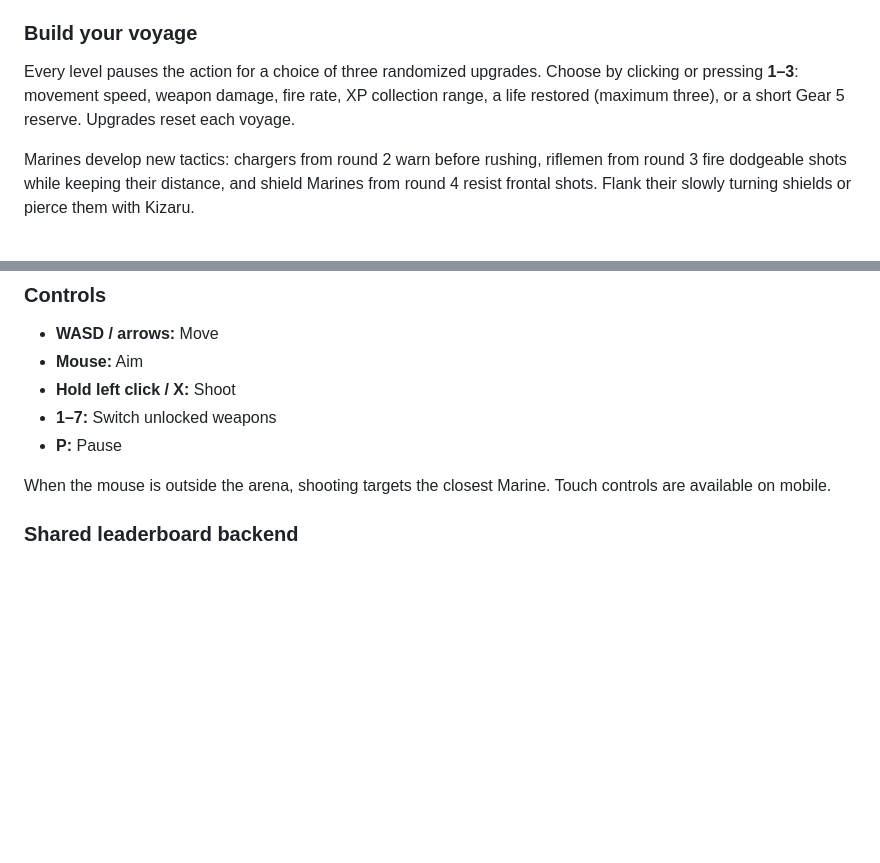
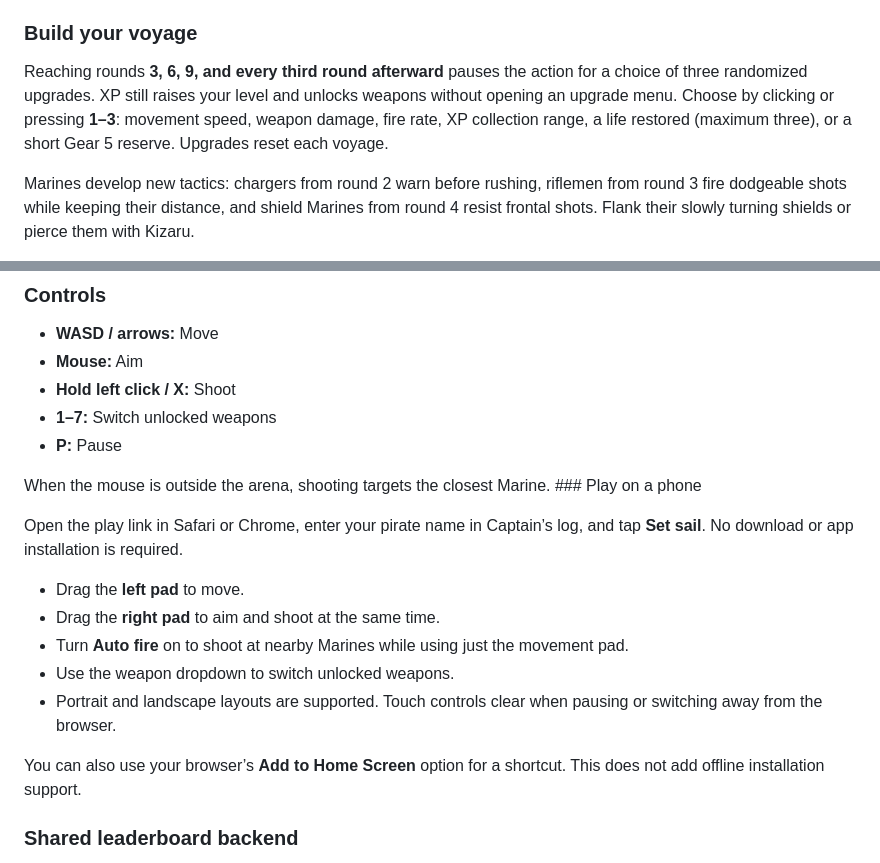
Before and after one commit to hwangsukjoo101/Kuromi-nightfall, a Markdown page: README.md, 2 parts joined by grey strips. GitHub-like rendering; blank space fills up the shorter version.

Commit message:
Document three-round upgrades and phone movement, aiming, auto fire, and weapon controls

```diff
--- a/README.md
+++ b/README.md
@@ -18,7 +18,7 @@ Artwork is hosted in [assets/realistic](assets/realistic). [Generation prompts](
 
 ### Build your voyage
 
-Every level pauses the action for a choice of three randomized upgrades. Choose by clicking or pressing **1–3**: movement speed, weapon damage, fire rate, XP collection range, a life restored (maximum three), or a short Gear 5 reserve. Upgrades reset each voyage.
+Reaching rounds **3, 6, 9, and every third round afterward** pauses the action for a choice of three randomized upgrades. XP still raises your level and unlocks weapons without opening an upgrade menu. Choose by clicking or pressing **1–3**: movement speed, weapon damage, fire rate, XP collection range, a life restored (maximum three), or a short Gear 5 reserve. Upgrades reset each voyage.
 
 Marines develop new tactics: chargers from round 2 warn before rushing, riflemen from round 3 fire dodgeable shots while keeping their distance, and shield Marines from round 4 resist frontal shots. Flank their slowly turning shields or pierce them with Kizaru.
 
@@ -36,7 +36,17 @@ Cosmetic achievements are stored in this browser: defeat a commander for the Cri
 - **1–7:** Switch unlocked weapons
 - **P:** Pause
 
-When the mouse is outside the arena, shooting targets the closest Marine. Touch controls are available on mobile.
+When the mouse is outside the arena, shooting targets the closest Marine. ### Play on a phone
+
+Open the play link in Safari or Chrome, enter your pirate name in Captain’s log, and tap **Set sail**. No download or app installation is required.
+
+- Drag the **left pad** to move.
+- Drag the **right pad** to aim and shoot at the same time.
+- Turn **Auto fire** on to shoot at nearby Marines while using just the movement pad.
+- Use the weapon dropdown to switch unlocked weapons.
+- Portrait and landscape layouts are supported. Touch controls clear when pausing or switching away from the browser.
+
+You can also use your browser’s **Add to Home Screen** option for a shortcut. This does not add offline installation support.
 
 ### Shared leaderboard backend
 
```
